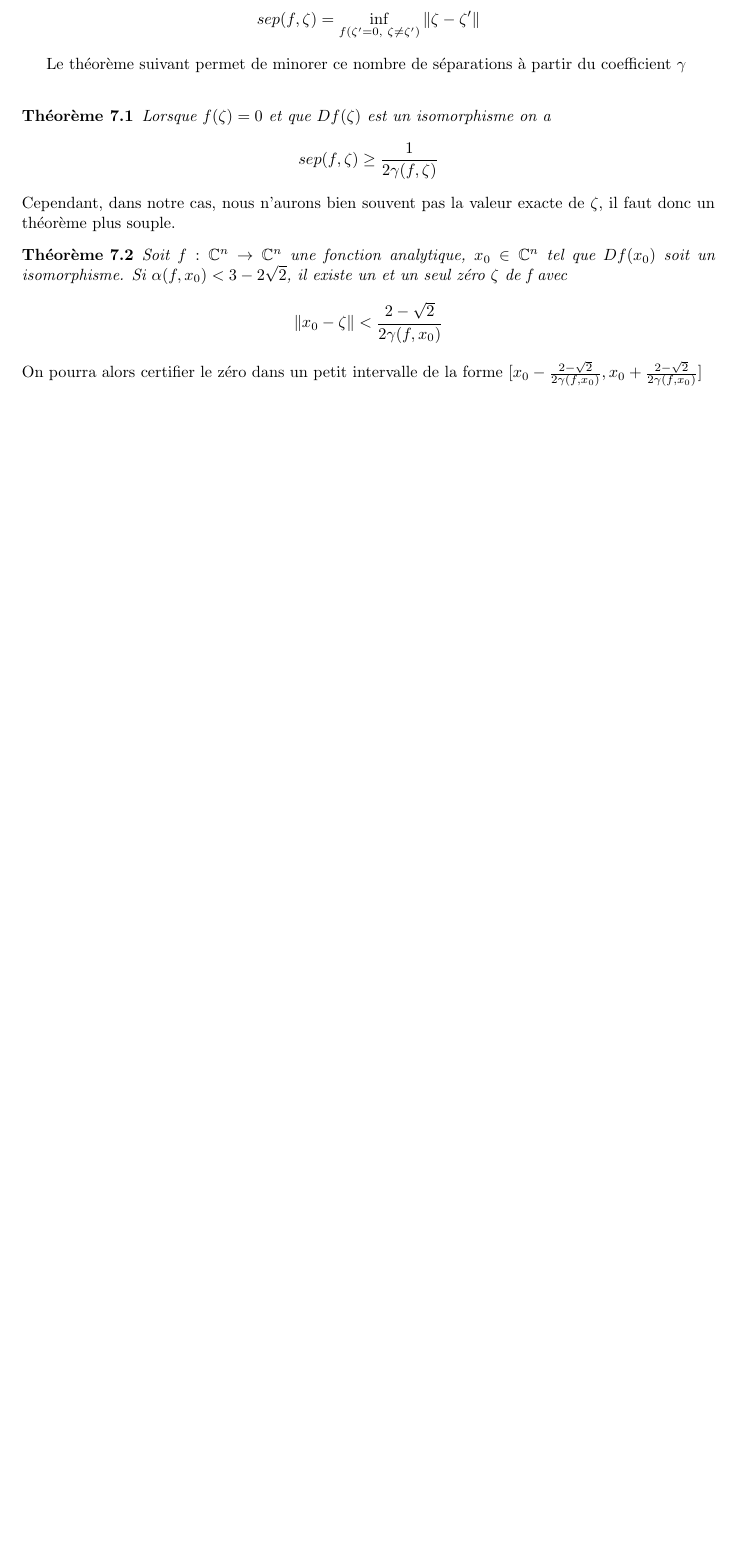
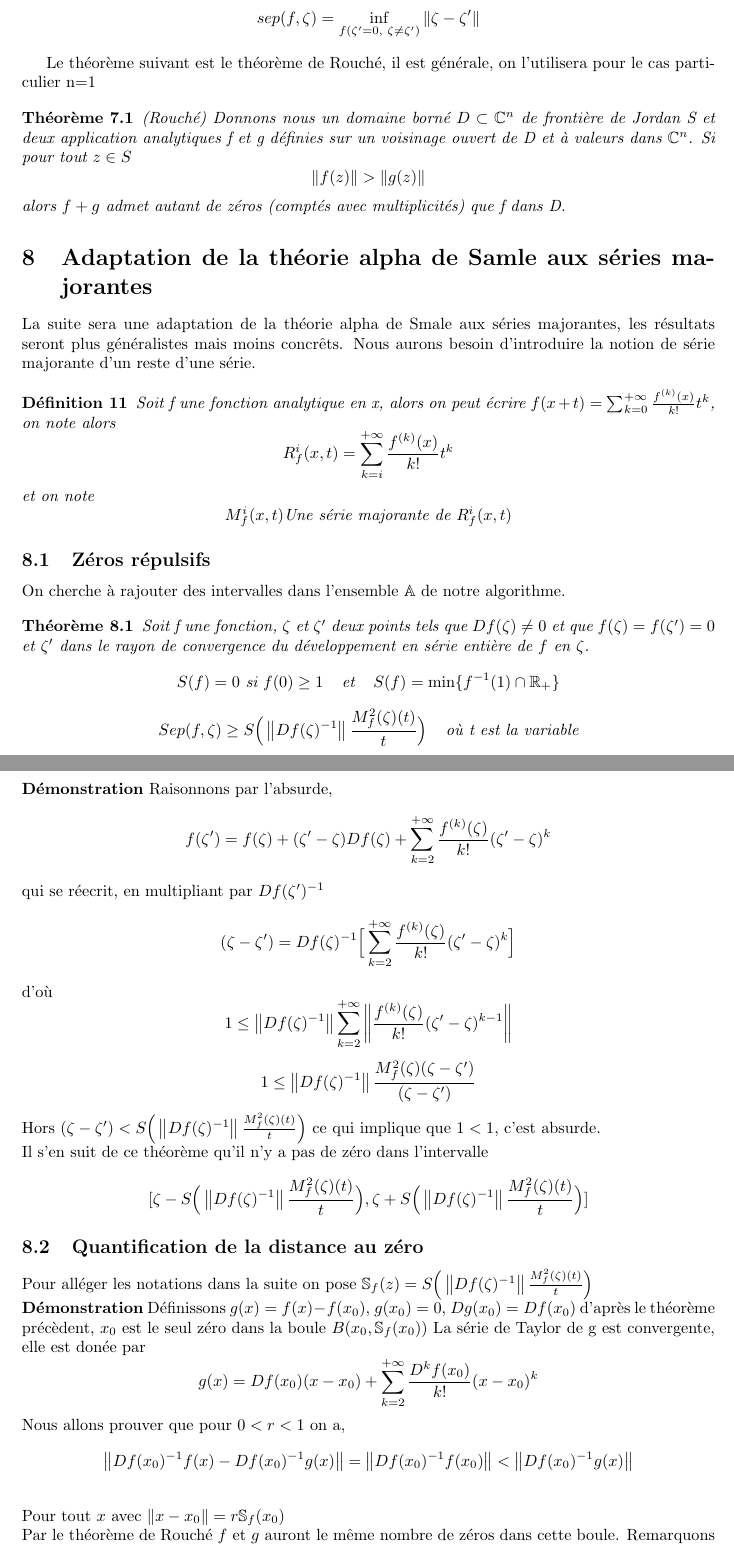
Before and after one commit to MathisDeronzier/Certified-zeros-of-D-finite-functions, a LaTeX document (zeros_certifies_stage.tex): part of page 13 of 13 before the commit and two parts of pages 13 and 14 of 14 after it, the two joined at a grey line, cut so that both start at the same text, the shorter picture padded with empty space. Compiled offline with pdfLaTeX.

Commit message:
démonstration séries majorantes

```diff
--- a/zeros_certifies_stage.tex
+++ b/zeros_certifies_stage.tex
@@ -514,14 +522,58 @@
 		\[sep(f,\zeta)=\inf_{f(\zeta '=0, \hspace{1mm} \zeta \neq \zeta ')}\left\|\zeta-\zeta '\right\|\]
 	\end{definition}
 
-		Le théorème suivant permet de minorer ce nombre de séparations à partir du coefficient $\gamma$\\
-	\begin{theorem} Lorsque $f(\zeta)=0$ et que $Df(\zeta)$ est un isomorphisme on a
-		\[sep(f,\zeta) \geq \frac{1}{2\gamma(f,\zeta)}\]
+	Le théorème suivant est le théorème de Rouché, il est générale, on l'utilisera pour le cas particulier n=1
 
-	\end{theorem}
-	Cependant, dans notre cas, nous n'aurons bien souvent pas la valeur exacte de $\zeta$, il faut donc un théorème plus souple.
-	\begin{theorem} Soit $f: \mathbb{C}^n\rightarrow \mathbb{C}^n$ une fonction analytique, $x_0 \in \mathbb{C}^n$ tel que $Df(x_0)$ soit un isomorphisme. Si $\alpha(f,x_0)<3-2\sqrt{2}$, il existe un et un seul zéro $\zeta$ de f avec
-		\[\left\|x_0-\zeta \right\|<\frac{2-\sqrt{2}}{2\gamma(f,x_0)}\]
+	\begin{theorem}(Rouché) Donnons nous un domaine borné $D \subset \mathbb{C}^{n}$ de frontière de Jordan S et deux application analytiques f et g définies sur un voisinage ouvert de D et à valeurs dans $\mathbb{C}^n$. Si pour tout $z \in S$
+		\[\left\|f(z)\right\|>\left\|g(z)\right\|\]
+	alors $f+g$ admet autant de zéros (comptés avec multiplicités) que f dans D.
 	\end{theorem}
 
-	\noindent On pourra alors certifier le zéro dans un petit intervalle de la forme $[x_0-\frac{2-\sqrt{2}}{2\gamma(f,x_0)},x_0+\frac{2-\sqrt{2}}{2\gamma(f,x_0)}]$
+
+	\section{Adaptation de la théorie alpha de Samle aux séries majorantes}
+
+	La suite sera une adaptation de la théorie alpha de Smale aux séries majorantes, les résultats seront plus généralistes mais moins concrêts.
+	Nous aurons besoin d'introduire la notion de série majorante d'un reste d'une série.
+
+	\begin{definition} Soit f une fonction analytique en x, alors on peut écrire $f(x+t)=\sum_{k=0}^{+\infty} \frac{f^{(k)}(x)}{k!}t^{k}$, on note alors
+	\[R_{f}^{i}(x,t)=\sum_{k=i}^{+\infty} \frac{f^{(k)}(x)}{k!}t^{k}\]
+	et on note
+	\[M_{f}^{i}(x,t) \text{Une série majorante de } R_{f}^{i}(x,t)\]
+	\end{definition}
+
+	\subsection{Zéros répulsifs}
+
+	On cherche à rajouter des intervalles dans l'ensemble $\mathbb{A}$ de notre algorithme.
+
+	\begin{theorem}	Soit f une fonction, $\zeta$ et $\zeta '$ deux points tels que $Df(\zeta)\neq 0$ et que $f(\zeta)=f(\zeta ')=0$ et $\zeta '$ dans le rayon de convergence du développement en série entière de $f$ en $\zeta$.
+		\[S(f)=0 \text{ si } f(0) \geq 1  \hspace{4mm} \text{et} \hspace{4mm} S(f)=\min \{f^{-1}(1)\cap \mathbb{R}_{+}\}\]
+		\[Sep(f,\zeta) \geq S\Big(\left\|Df(\zeta)^{-1}\right\|\frac{M_{f}^{2}(\zeta)(t)}{t}\Big) \hspace{4mm} \text{où t est la variable} \]
+	\end{theorem}
+
+	\noindent \textbf{Démonstration} Raisonnons par l'absurde,
+	\[f(\zeta ')=f(\zeta)+(\zeta '-\zeta)Df(\zeta)+ \sum_{k=2}^{+\infty}\frac{f^{(k)}(\zeta)}{k!}(\zeta'-\zeta)^k\]
+	qui se réecrit, en multipliant par $Df(\zeta ')^{-1}$
+	\[(\zeta-\zeta')=Df(\zeta)^{-1} \Big[\sum_{k=2}^{+\infty}\frac{f^{(k)}(\zeta)}{k!}(\zeta'-\zeta)^k\Big]\]
+	d'où
+	\[1 \leq \left\|Df(\zeta)^{-1} \right\|\sum_{k=2}^{+\infty}  \left\|\frac{f^{(k)}(\zeta)}{k!}(\zeta'-\zeta)^{k-1} \right\|\]
+	\[1 \leq \left\|Df(\zeta)^{-1}\right\| \frac{M_{f}^{2}(\zeta)(\zeta-\zeta')}{(\zeta-\zeta')}\]
+	Hors $(\zeta-\zeta')<S\Big(\left\|Df(\zeta)^{-1}\right\|\frac{M_{f}^{2}(\zeta)(t)}{t}\Big)$ ce qui implique que $1<1$, c'est absurde.
+
+	\noindent Il s'en suit de ce théorème qu'il n'y a pas de zéro dans l'intervalle \[[\zeta-S\Big(\left\|Df(\zeta)^{-1}\right\|\frac{M_{f}^{2}(\zeta)(t)}{t}\Big),\zeta+S\Big(\left\|Df(\zeta)^{-1}\right\|\frac{M_{f}^{2}(\zeta)(t)}{t}\Big)]\]
+
+	\subsection{Quantification de la distance au zéro}
+	Pour alléger les notations dans la suite on pose $\mathbb{S}_{f}(z)=S\Big(\left\|Df(\zeta)^{-1}\right\|\frac{M_{f}^{2}(\zeta)(t)}{t}\Big)$
+
+
+
+	\noindent\textbf{Démonstration} Définissons $g(x)=f(x)-f(x_0)$, $g(x_0)=0$, $Dg(x_0)=Df(x_0)$ d'après le théorème précèdent, $x_0$ est le seul zéro dans la boule
+	$B(x_0,\mathbb{S}_{f}(x_0))$
+	La série de Taylor de g est convergente, elle est donée par
+	\[g(x)=Df(x_0)(x-x_0)+ \sum_{k=2}^{+\infty}\frac{D^{k}f(x_0)}{k!}(x-x_0)^k\]
+	Nous allons prouver que pour $0<r<1$ on a,
+	\[\left\|Df(x_0)^{-1}f(x)-Df(x_0)^{-1}g(x)\right\|=\left\|Df(x_0)^{-1}f(x_0)\right\|<\left\|Df(x_0)^{-1}g(x)\right\|\]
+	\\
+	Pour tout $x$ avec $\left\|x-x_0\right\|=r\mathbb{S}_{f}(x_0)$
+	\\
+	Par le théorème de Rouché $f$ et $g$ auront le même nombre de zéros dans cette boule. Remarquons que
+	\[\left\|Df(x_0)^{-1}f(x)-Df(x_0)^{-1}g(x)\right\|=\left\|Df(x_0)^{-1}f(x_0)\right\|=\beta(f,x_0)\]
```
Also changed, not shown: zeros_certifies_stage.tex (47 more changed lines).
